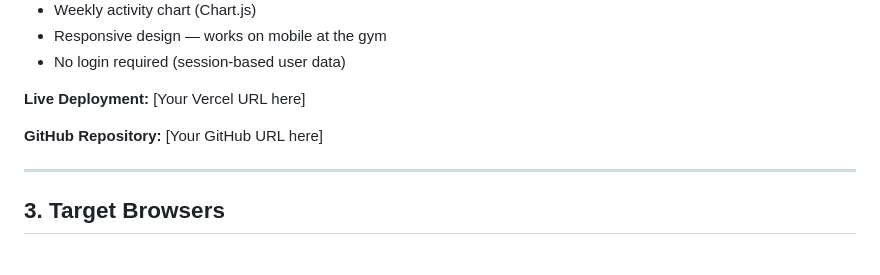
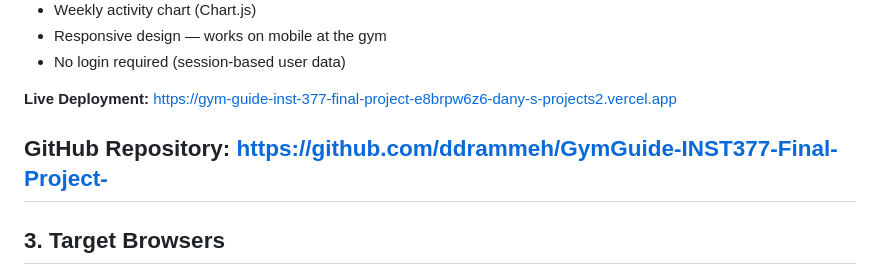
Before and after one commit to ddrammeh/GymGuide-INST377-Final-Project-, a Markdown page: README.md, the part around the change. GitHub-like rendering.

Commit message:
Add live URL to README

```diff
--- a/README.md
+++ b/README.md
@@ -19,10 +19,9 @@ Users can save exercises into named routines (e.g. "Push Day", "Leg Day"), which
 - Responsive design — works on mobile at the gym
 - No login required (session-based user data)
 
-**Live Deployment:** [Your Vercel URL here]
+**Live Deployment:** https://gym-guide-inst-377-final-project-e8brpw6z6-dany-s-projects2.vercel.app
 
-**GitHub Repository:** [Your GitHub URL here]
-
+**GitHub Repository:** https://github.com/ddrammeh/GymGuide-INST377-Final-Project-
 ---
 
 ## 3. Target Browsers
```
